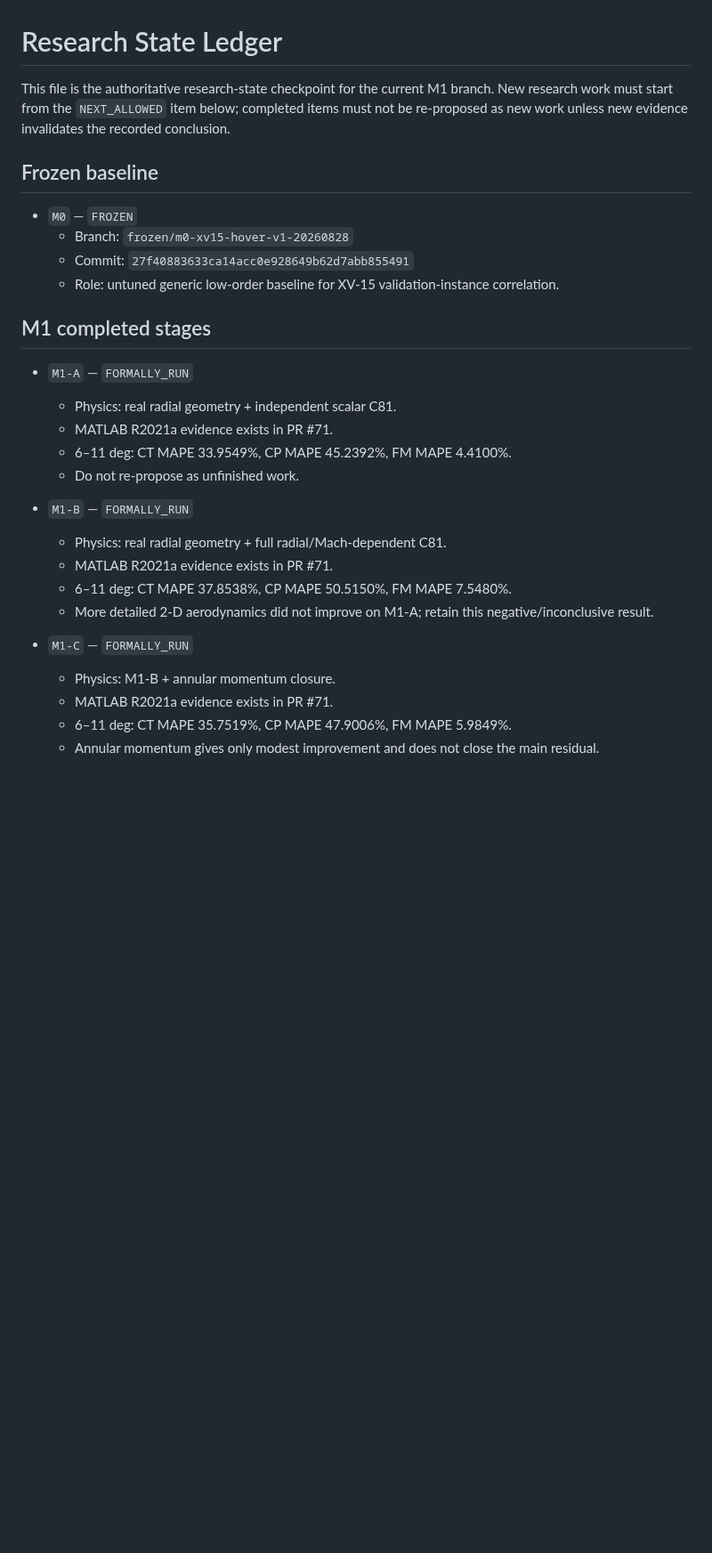
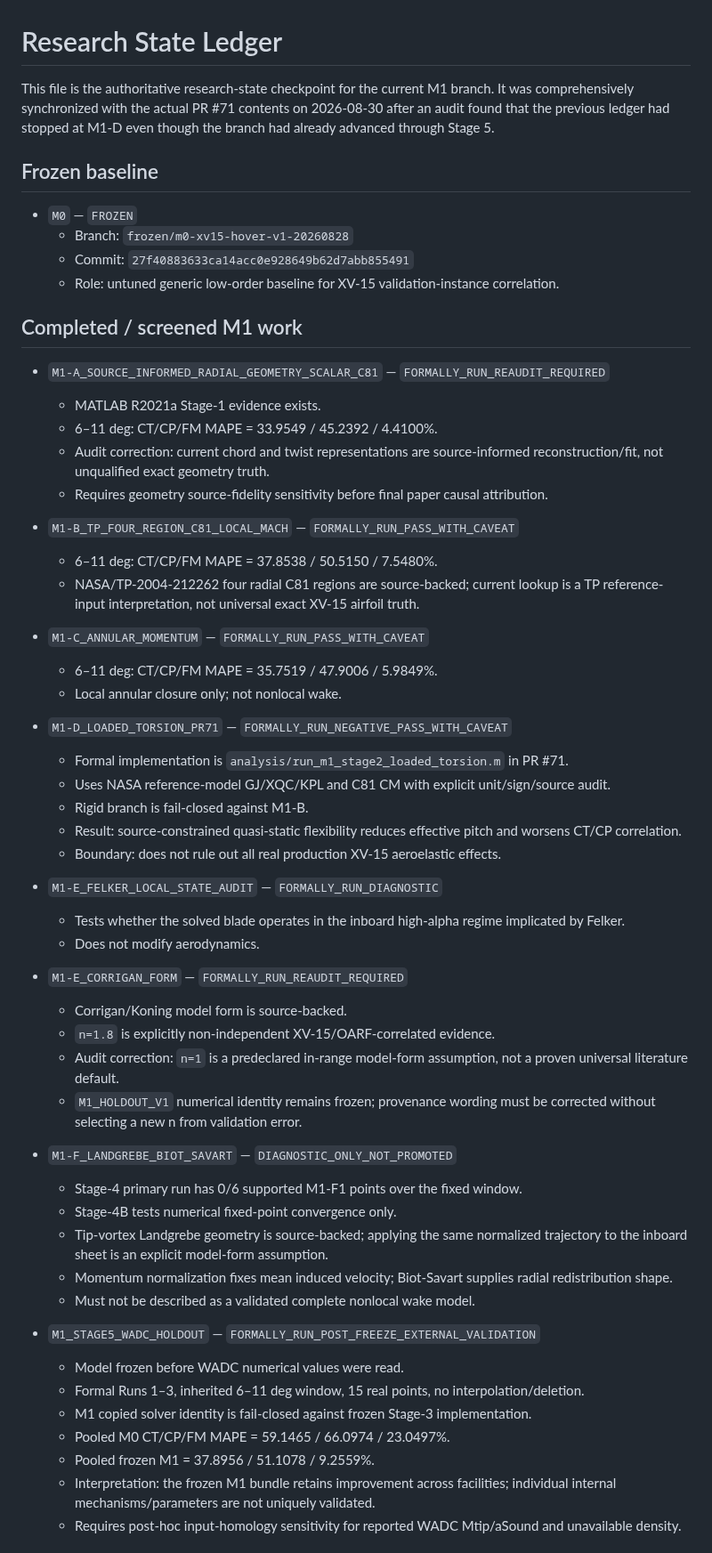
Before and after one commit to x162645/tiltrotor-matlab, a Markdown page: RESEARCH_STATE_LEDGER.md, the part around one of its changes. Shown at 89% size. Drawn GitHub-style; blank space fills up the shorter version.

Commit message:
audit: synchronize research ledger with actual M1 stage-5 state

```diff
--- a/RESEARCH_STATE_LEDGER.md
+++ b/RESEARCH_STATE_LEDGER.md
@@ -1,6 +1,6 @@
 # Research State Ledger
 
-This file is the authoritative research-state checkpoint for the current M1 branch. New research work must start from the `NEXT_ALLOWED` item below; completed items must not be re-proposed as new work unless new evidence invalidates the recorded conclusion.
+This file is the authoritative research-state checkpoint for the current M1 branch. It was comprehensively synchronized with the actual PR #71 contents on 2026-08-30 after an audit found that the previous ledger had stopped at M1-D even though the branch had already advanced through Stage 5.
 
 ## Frozen baseline
 
@@ -9,22 +9,52 @@ This file is the authoritative research-state checkpoint for the current M1 bran
   - Commit: `27f40883633ca14acc0e928649b62d7abb855491`
   - Role: untuned generic low-order baseline for XV-15 validation-instance correlation.
 
-## M1 completed stages
+## Completed / screened M1 work
 
-- `M1-A` — `FORMALLY_RUN`
-  - Physics: real radial geometry + independent scalar C81.
-  - MATLAB R2021a evidence exists in PR #71.
-  - 6–11 deg: CT MAPE 33.9549%, CP MAPE 45.2392%, FM MAPE 4.4100%.
-  - Do not re-propose as unfinished work.
+- `M1-A_SOURCE_INFORMED_RADIAL_GEOMETRY_SCALAR_C81` — `FORMALLY_RUN_REAUDIT_REQUIRED`
+  - MATLAB R2021a Stage-1 evidence exists.
+  - 6–11 deg: CT/CP/FM MAPE = 33.9549 / 45.2392 / 4.4100%.
+  - Audit correction: current chord and twist representations are source-informed reconstruction/fit, not unqualified exact geometry truth.
+  - Requires geometry source-fidelity sensitivity before final paper causal attribution.
 
-- `M1-B` — `FORMALLY_RUN`
-  - Physics: real radial geometry + full radial/Mach-dependent C81.
-  - MATLAB R2021a evidence exists in PR #71.
-  - 6–11 deg: CT MAPE 37.8538%, CP MAPE 50.5150%, FM MAPE 7.5480%.
-  - More detailed 2-D aerodynamics did not improve on M1-A; retain this negative/inconclusive result.
+- `M1-B_TP_FOUR_REGION_C81_LOCAL_MACH` — `FORMALLY_RUN_PASS_WITH_CAVEAT`
+  - 6–11 deg: CT/CP/FM MAPE = 37.8538 / 50.5150 / 7.5480%.
+  - NASA/TP-2004-212262 four radial C81 regions are source-backed; current lookup is a TP reference-input interpretation, not universal exact XV-15 airfoil truth.
 
-- `M1-C` — `FORMALLY_RUN`
-  - Physics: M1-B + annular momentum closure.
-  - MATLAB R2021a evidence exists in PR #71.
-  - 6–11 deg: CT MAPE 35.7519%, CP MAPE 47.9006%, FM MAPE 5.9849%.
-  - Annular momentum gives only modest improvement and does not close the main residual.
+- `M1-C_ANNULAR_MOMENTUM` — `FORMALLY_RUN_PASS_WITH_CAVEAT`
+  - 6–11 deg: CT/CP/FM MAPE = 35.7519 / 47.9006 / 5.9849%.
+  - Local annular closure only; not nonlocal wake.
+
+- `M1-D_LOADED_TORSION_PR71` — `FORMALLY_RUN_NEGATIVE_PASS_WITH_CAVEAT`
+  - Formal implementation is `analysis/run_m1_stage2_loaded_torsion.m` in PR #71.
+  - Uses NASA reference-model GJ/XQC/KPL and C81 CM with explicit unit/sign/source audit.
+  - Rigid branch is fail-closed against M1-B.
+  - Result: source-constrained quasi-static flexibility reduces effective pitch and worsens CT/CP correlation.
+  - Boundary: does not rule out all real production XV-15 aeroelastic effects.
+
+- `M1-E_FELKER_LOCAL_STATE_AUDIT` — `FORMALLY_RUN_DIAGNOSTIC`
+  - Tests whether the solved blade operates in the inboard high-alpha regime implicated by Felker.
+  - Does not modify aerodynamics.
+
+- `M1-E_CORRIGAN_FORM` — `FORMALLY_RUN_REAUDIT_REQUIRED`
+  - Corrigan/Koning model form is source-backed.
+  - `n=1.8` is explicitly non-independent XV-15/OARF-correlated evidence.
+  - Audit correction: `n=1` is a predeclared in-range model-form assumption, not a proven universal literature default.
+  - `M1_HOLDOUT_V1` numerical identity remains frozen; provenance wording must be corrected without selecting a new n from validation error.
+
+- `M1-F_LANDGREBE_BIOT_SAVART` — `DIAGNOSTIC_ONLY_NOT_PROMOTED`
+  - Stage-4 primary run has 0/6 supported M1-F1 points over the fixed window.
+  - Stage-4B tests numerical fixed-point convergence only.
+  - Tip-vortex Landgrebe geometry is source-backed; applying the same normalized trajectory to the inboard sheet is an explicit model-form assumption.
+  - Momentum normalization fixes mean induced velocity; Biot-Savart supplies radial redistribution shape.
+  - Must not be described as a validated complete nonlocal wake model.
+
+- `M1_STAGE5_WADC_HOLDOUT` — `FORMALLY_RUN_POST_FREEZE_EXTERNAL_VALIDATION`
+  - Model frozen before WADC numerical values were read.
+  - Formal Runs 1–3, inherited 6–11 deg window, 15 real points, no interpolation/deletion.
+  - M1 copied solver identity is fail-closed against frozen Stage-3 implementation.
+  - Pooled M0 CT/CP/FM MAPE = 59.1465 / 66.0974 / 23.0497%.
+  - Pooled frozen M1 = 37.8956 / 51.1078 / 9.2559%.
+  - Interpretation: the frozen M1 bundle retains improvement across facilities; individual internal mechanisms/parameters are not uniquely validated.
+  - Requires post-hoc input-homology sensitivity for reported WADC Mtip/aSound and unavailable density.
+
```
Also changed, not shown: other parts of RESEARCH_STATE_LEDGER.md (+28 -29 lines).
